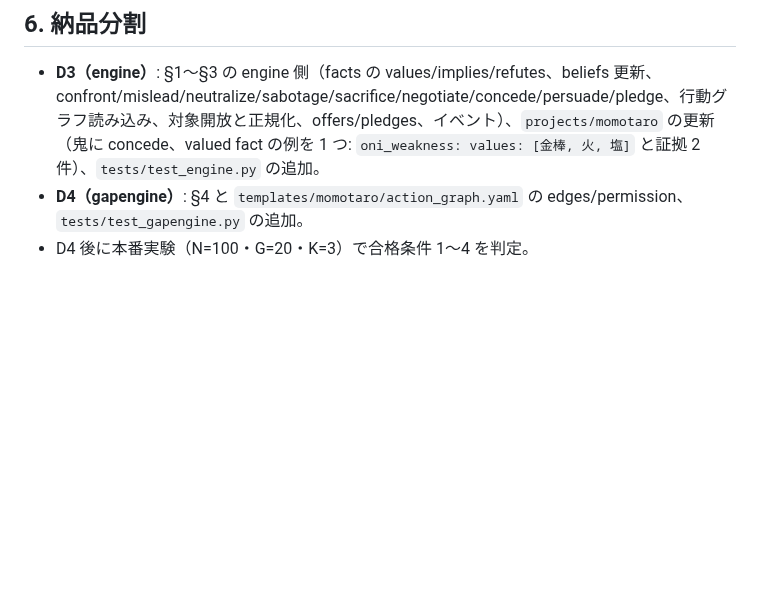
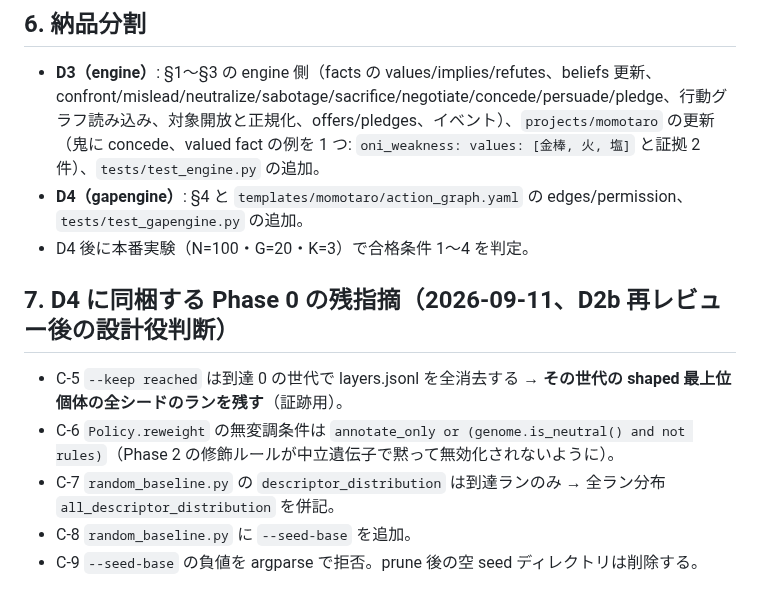
Before and after one commit to ATO-LABO/WorldBloom, a Markdown page: docs/2026-09-11_phase1-implementation-plan.md, the part around the change. Drawn GitHub-style; blank space fills up the shorter version.

Commit message:
docs: Phase 1 plan — carry-over items for D4

```diff
--- a/docs/2026-09-11_phase1-implementation-plan.md
+++ b/docs/2026-09-11_phase1-implementation-plan.md
@@ -90,3 +90,10 @@ Phase 1 で新たに乱数を消費する箇所: **なし**（confront の真偽
 - **D3（engine）**: §1〜§3 の engine 側（facts の values/implies/refutes、beliefs 更新、confront/mislead/neutralize/sabotage/sacrifice/negotiate/concede/persuade/pledge、行動グラフ読み込み、対象開放と正規化、offers/pledges、イベント）、`projects/momotaro` の更新（鬼に concede、valued fact の例を 1 つ: `oni_weakness: values: [金棒, 火, 塩]` と証拠 2 件）、`tests/test_engine.py` の追加。
 - **D4（gapengine）**: §4 と `templates/momotaro/action_graph.yaml` の edges/permission、`tests/test_gapengine.py` の追加。
 - D4 後に本番実験（N=100・G=20・K=3）で合格条件 1〜4 を判定。
+
+## 7. D4 に同梱する Phase 0 の残指摘（2026-09-11、D2b 再レビュー後の設計役判断）
+- C-5 `--keep reached` は到達 0 の世代で layers.jsonl を全消去する → **その世代の shaped 最上位個体の全シードのランを残す**（証跡用）。
+- C-6 `Policy.reweight` の無変調条件は `annotate_only or (genome.is_neutral() and not rules)`（Phase 2 の修飾ルールが中立遺伝子で黙って無効化されないように）。
+- C-7 `random_baseline.py` の `descriptor_distribution` は到達ランのみ → 全ラン分布 `all_descriptor_distribution` を併記。
+- C-8 `random_baseline.py` に `--seed-base` を追加。
+- C-9 `--seed-base` の負値を argparse で拒否。prune 後の空 seed ディレクトリは削除する。
```
